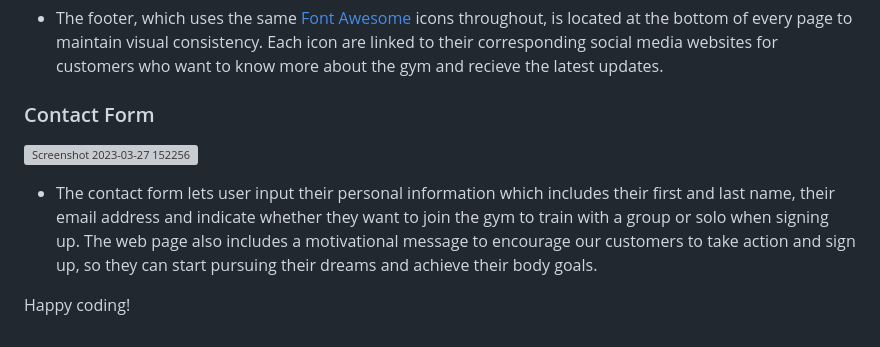
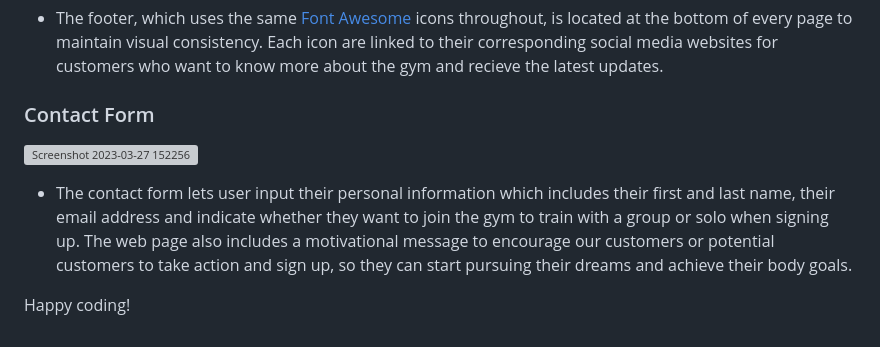
Before and after one commit to Issam-Allymis/S-G-F, a Markdown page: README.md, the part around the change. Rendered like a GitHub page; grey boxes are pictures that could not be loaded.

Commit message:
Update README.md
Signed-off-by: Issam-Allymis <126810074+Issam-Allymis@users.noreply.github.com>

```diff
--- a/README.md
+++ b/README.md
@@ -88,7 +88,7 @@ Google Fonts was used for:
  ### Contact Form
  ![Screenshot 2023-03-27 152256](https://user-images.githubusercontent.com/126810074/228064618-99c0cc27-2247-4af1-832e-ca9d98bc99b3.png)
 
-- The contact form lets user input their personal information which includes their first and last name, their email address and indicate whether they want to join the gym to train with a group or solo when signing up. The web page also includes a motivational message to encourage our customers to take action and sign up, so they can start pursuing their dreams and achieve their body goals.
+- The contact form lets user input their personal information which includes their first and last name, their email address and indicate whether they want to join the gym to train with a group or solo when signing up. The web page also includes a motivational message to encourage our customers or potential customers to take action and sign up, so they can start pursuing their dreams and achieve their body goals.
 
 
 Happy coding!
```
